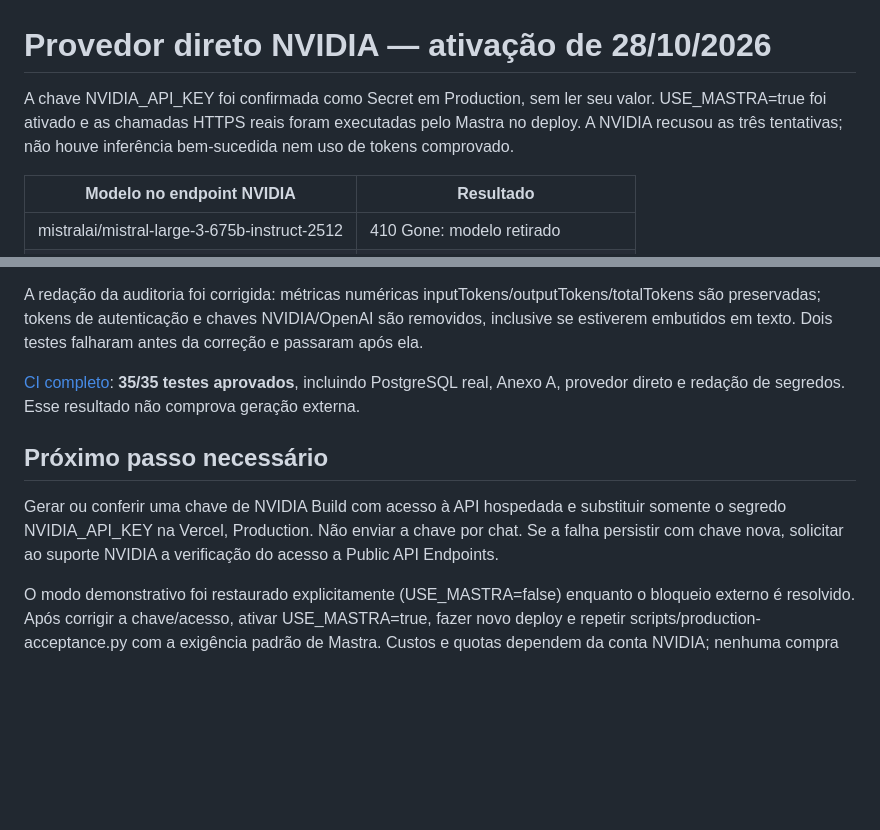
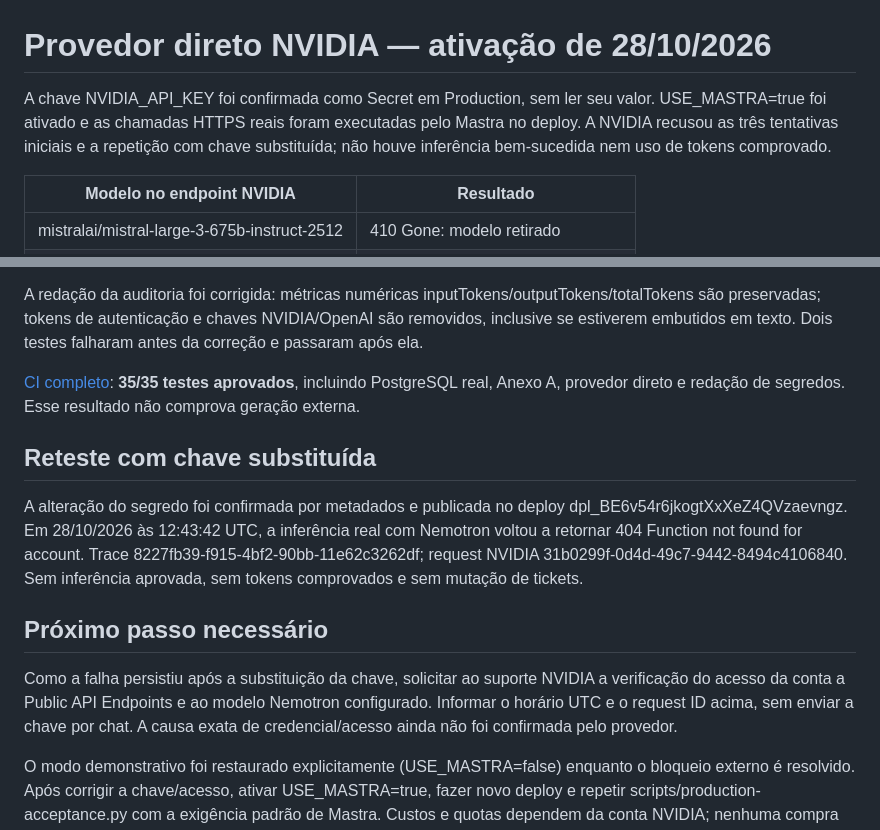
Before and after one commit to lenixeduardo/nexo-assist, a Markdown page: docs/PROVEDOR_NVIDIA.md, 2 parts joined by grey strips. Drawn GitHub-style; blank space fills up the shorter version.

Commit message:
docs: explain NVIDIA access blocker after key replacement

```diff
--- a/docs/PROVEDOR_NVIDIA.md
+++ b/docs/PROVEDOR_NVIDIA.md
@@ -1,6 +1,6 @@
 # Provedor direto NVIDIA — ativação de 28/10/2026
 
-A chave NVIDIA_API_KEY foi confirmada como Secret em Production, sem ler seu valor. USE_MASTRA=true foi ativado e as chamadas HTTPS reais foram executadas pelo Mastra no deploy. A NVIDIA recusou as três tentativas; não houve inferência bem-sucedida nem uso de tokens comprovado.
+A chave NVIDIA_API_KEY foi confirmada como Secret em Production, sem ler seu valor. USE_MASTRA=true foi ativado e as chamadas HTTPS reais foram executadas pelo Mastra no deploy. A NVIDIA recusou as três tentativas iniciais e a repetição com chave substituída; não houve inferência bem-sucedida nem uso de tokens comprovado.
 
 | Modelo no endpoint NVIDIA | Resultado |
 |---|---|
@@ -24,8 +24,12 @@ A redação da auditoria foi corrigida: métricas numéricas inputTokens/outputT
 
 [CI completo](https://github.com/lenixeduardo/nexo-assist/actions/runs/40688439832): **35/35 testes aprovados**, incluindo PostgreSQL real, Anexo A, provedor direto e redação de segredos. Esse resultado não comprova geração externa.
 
+## Reteste com chave substituída
+
+A alteração do segredo foi confirmada por metadados e publicada no deploy dpl_BE6v54r6jkogtXxXeZ4QVzaevngz. Em 28/10/2026 às 12:43:42 UTC, a inferência real com Nemotron voltou a retornar 404 Function not found for account. Trace 8227fb39-f915-4bf2-90bb-11e62c3262df; request NVIDIA 31b0299f-0d4d-49c7-9442-8494c4106840. Sem inferência aprovada, sem tokens comprovados e sem mutação de tickets.
+
 ## Próximo passo necessário
 
-Gerar ou conferir uma chave de NVIDIA Build com acesso à API hospedada e substituir somente o segredo NVIDIA_API_KEY na Vercel, Production. Não enviar a chave por chat. Se a falha persistir com chave nova, solicitar ao suporte NVIDIA a verificação do acesso a Public API Endpoints.
+Como a falha persistiu após a substituição da chave, solicitar ao suporte NVIDIA a verificação do acesso da conta a Public API Endpoints e ao modelo Nemotron configurado. Informar o horário UTC e o request ID acima, sem enviar a chave por chat. A causa exata de credencial/acesso ainda não foi confirmada pelo provedor.
 
 O modo demonstrativo foi restaurado explicitamente (USE_MASTRA=false) enquanto o bloqueio externo é resolvido. Após corrigir a chave/acesso, ativar USE_MASTRA=true, fazer novo deploy e repetir scripts/production-acceptance.py com a exigência padrão de Mastra. Custos e quotas dependem da conta NVIDIA; nenhuma compra ou alteração financeira foi realizada pelo agente.
```
